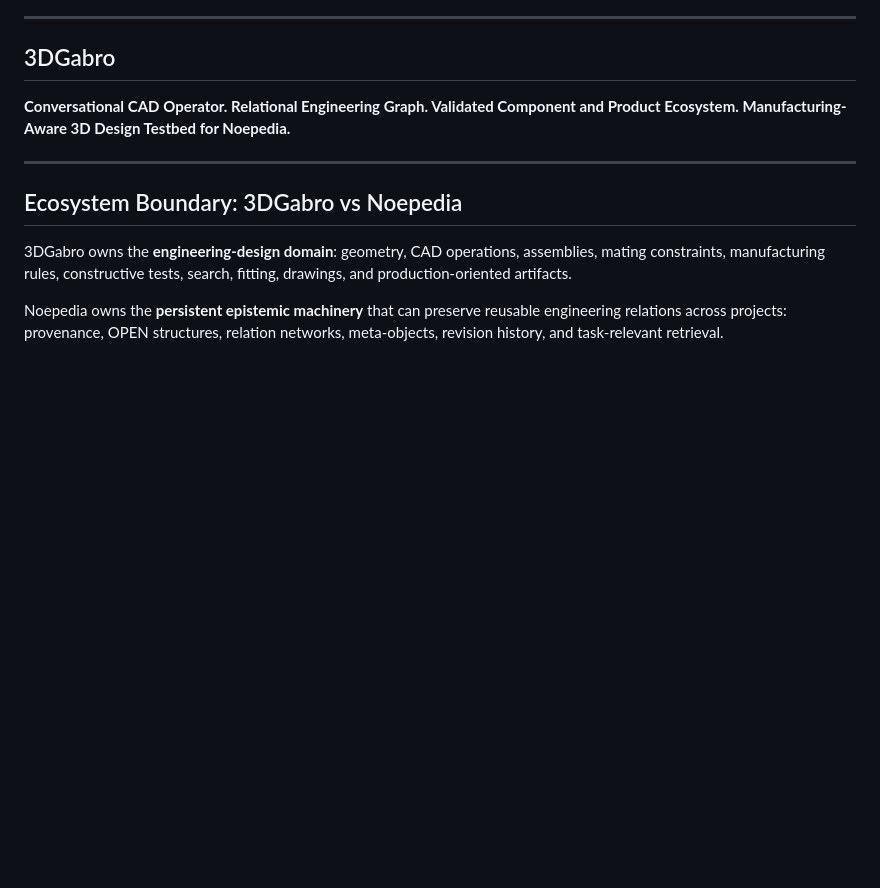
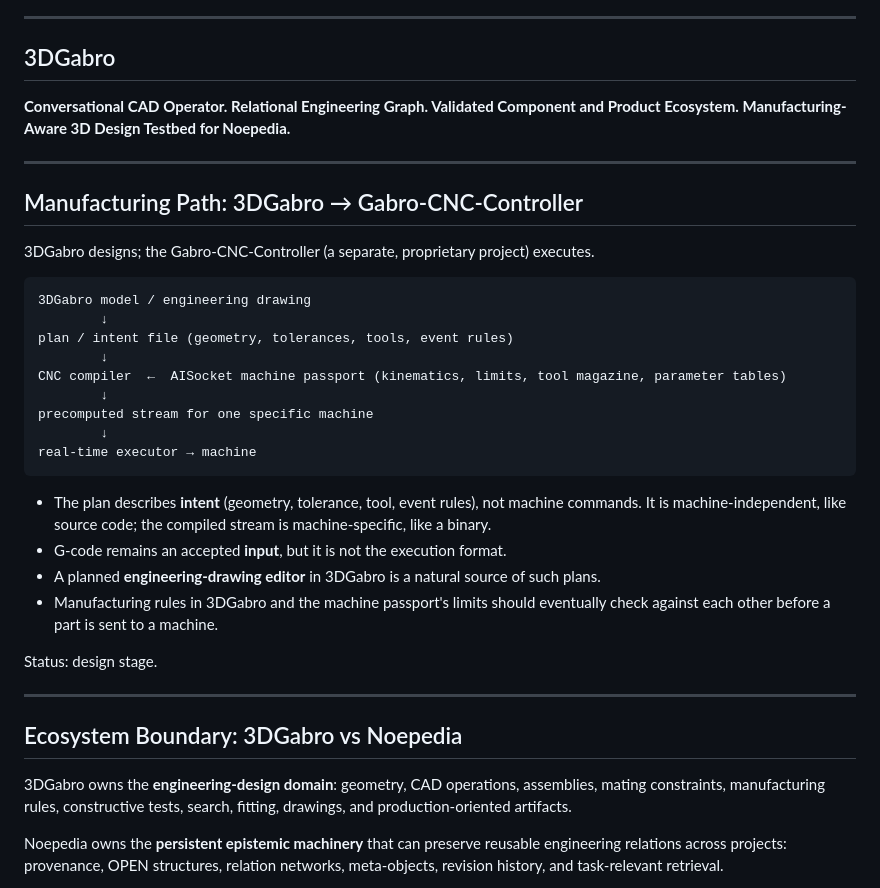
Before and after one commit to gakelytemp-creator/3DGabro, a Markdown page: README.md, the part around the change. GitHub-like rendering; blank space fills up the shorter version.

Commit message:
Document Gabro-CNC-Controller relationship
Co-Authored-By: Claude Opus 5.5 <noreply@anthropic.com>
Claude-Session: https://claude.ai/code/session_01Bm8qcUeami6BoDatSi1m18

```diff
--- a/README.md
+++ b/README.md
@@ -538,6 +538,31 @@ Manufacturing-Aware 3D Design Testbed for Noepedia.**
 
 ---
 
+## Manufacturing Path: 3DGabro → Gabro-CNC-Controller
+
+3DGabro designs; the Gabro-CNC-Controller (a separate, proprietary project) executes.
+
+~~~text
+3DGabro model / engineering drawing
+        ↓
+plan / intent file (geometry, tolerances, tools, event rules)
+        ↓
+CNC compiler  ←  AISocket machine passport (kinematics, limits, tool magazine, parameter tables)
+        ↓
+precomputed stream for one specific machine
+        ↓
+real-time executor → machine
+~~~
+
+- The plan describes **intent** (geometry, tolerance, tool, event rules), not machine commands. It is machine-independent, like source code; the compiled stream is machine-specific, like a binary.
+- G-code remains an accepted **input**, but it is not the execution format.
+- A planned **engineering-drawing editor** in 3DGabro is a natural source of such plans.
+- Manufacturing rules in 3DGabro and the machine passport's limits should eventually check against each other before a part is sent to a machine.
+
+Status: design stage.
+
+---
+
 ## Ecosystem Boundary: 3DGabro vs Noepedia
 
 3DGabro owns the **engineering-design domain**: geometry, CAD operations, assemblies, mating constraints, manufacturing rules, constructive tests, search, fitting, drawings, and production-oriented artifacts.
```
